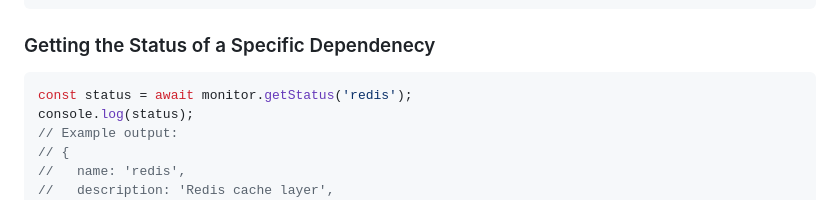
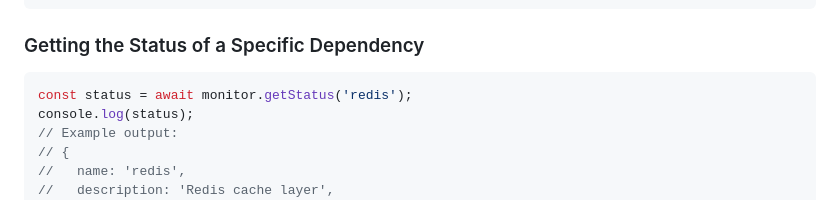
Before and after one commit to dantheuber/proactive-deps, a Markdown page: README.md, the part around the change. GitHub-like rendering.

Commit message:
Update README.md
Co-authored-by: Copilot <175728472+Copilot@users.noreply.github.com>

````diff
--- a/README.md
+++ b/README.md
@@ -127,7 +127,7 @@ console.log(statuses);
 // ];
 ```
 
-### Getting the Status of a Specific Dependenecy
+### Getting the Status of a Specific Dependency
 
 ```js
 const status = await monitor.getStatus('redis');
````
